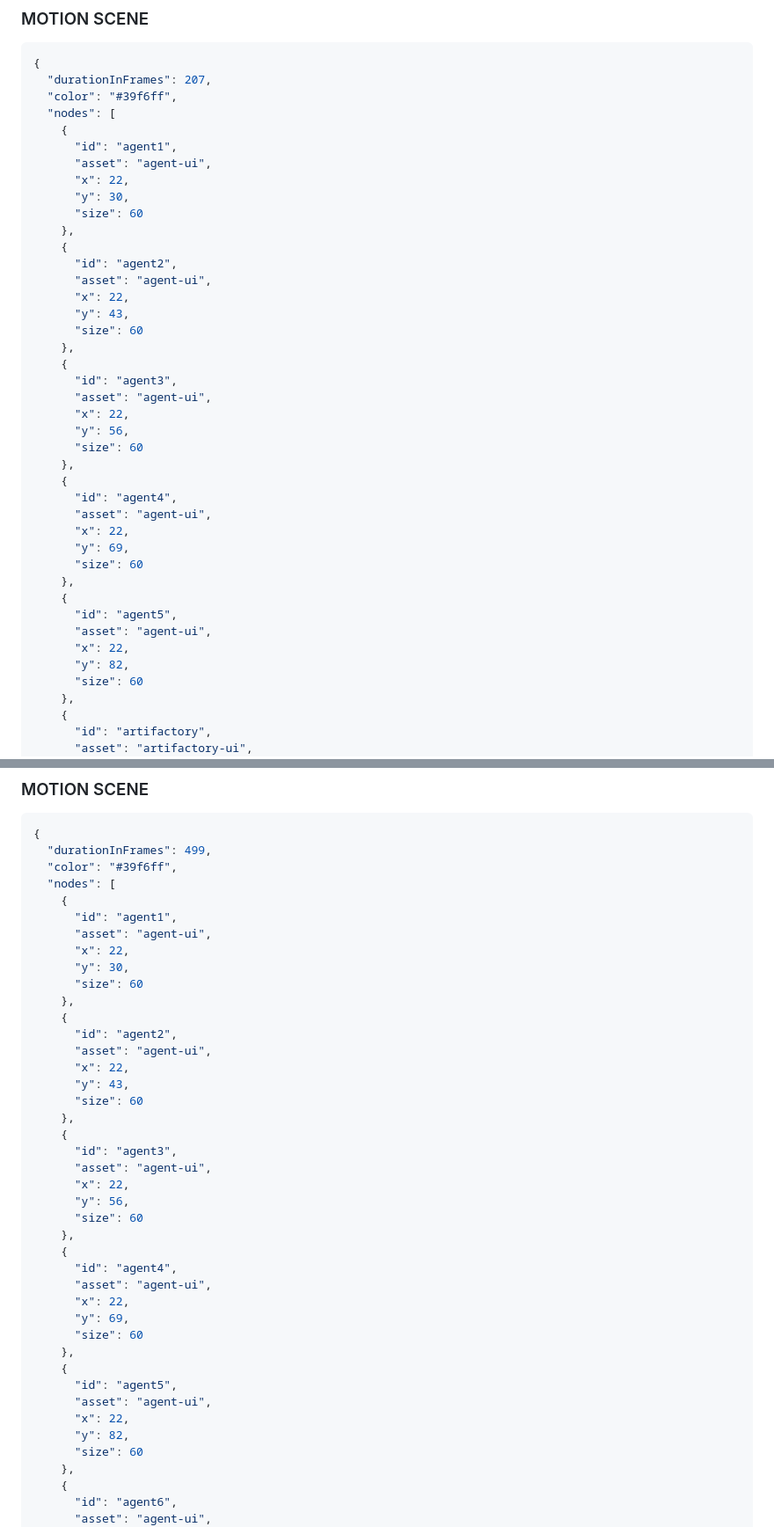
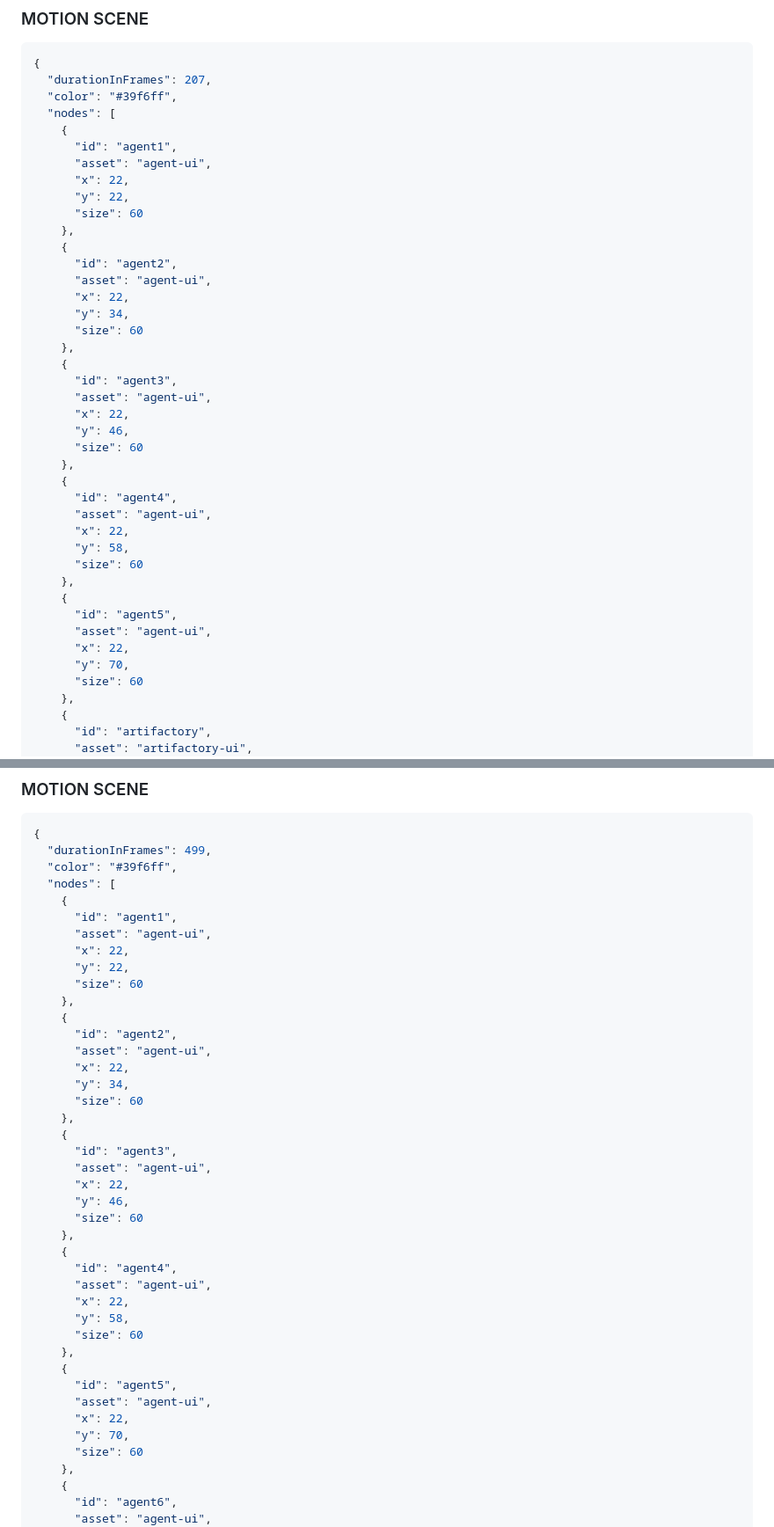
Before and after one commit to miguelvb/video_generator, a Markdown page: project/script.md, 2 parts joined by grey strips. Shown at 88% size. Drawn GitHub-style.

```diff
--- a/project/script.md
+++ b/project/script.md
@@ -1490,35 +1490,35 @@ continuation
       "id": "agent1",
       "asset": "agent-ui",
       "x": 22,
-      "y": 30,
+      "y": 22,
       "size": 60
     },
     {
       "id": "agent2",
       "asset": "agent-ui",
       "x": 22,
-      "y": 43,
+      "y": 34,
       "size": 60
     },
     {
       "id": "agent3",
       "asset": "agent-ui",
       "x": 22,
-      "y": 56,
+      "y": 46,
       "size": 60
     },
     {
       "id": "agent4",
       "asset": "agent-ui",
       "x": 22,
-      "y": 69,
+      "y": 58,
       "size": 60
     },
     {
       "id": "agent5",
       "asset": "agent-ui",
       "x": 22,
-      "y": 82,
+      "y": 70,
       "size": 60
     },
     {
@@ -1858,35 +1858,35 @@ transition
       "id": "agent1",
       "asset": "agent-ui",
       "x": 22,
-      "y": 30,
+      "y": 22,
       "size": 60
     },
     {
       "id": "agent2",
       "asset": "agent-ui",
       "x": 22,
-      "y": 43,
+      "y": 34,
       "size": 60
     },
     {
       "id": "agent3",
       "asset": "agent-ui",
       "x": 22,
-      "y": 56,
+      "y": 46,
       "size": 60
     },
     {
       "id": "agent4",
       "asset": "agent-ui",
       "x": 22,
-      "y": 69,
+      "y": 58,
       "size": 60
     },
     {
       "id": "agent5",
       "asset": "agent-ui",
       "x": 22,
-      "y": 82,
+      "y": 70,
       "size": 60
     },
     {
```
Also changed, not shown: other parts of project/script.md (+15 -15 lines).
